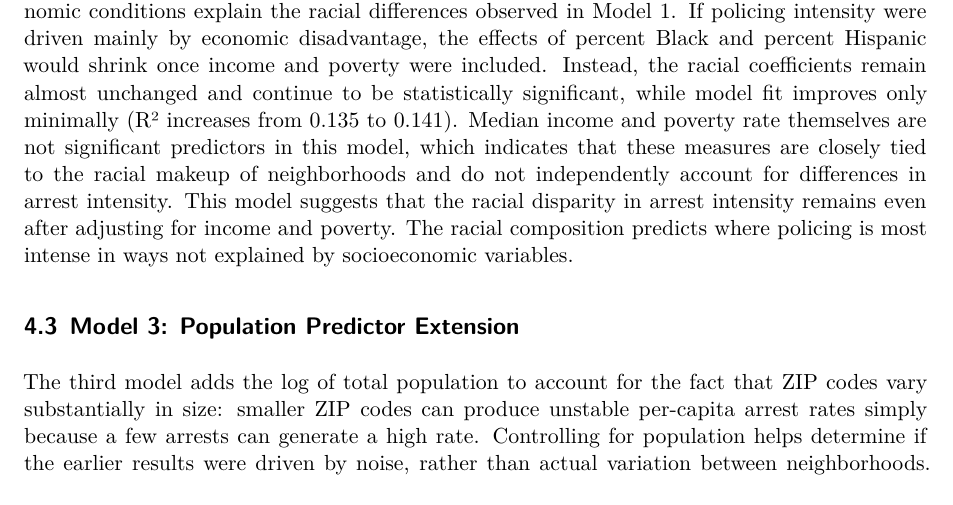
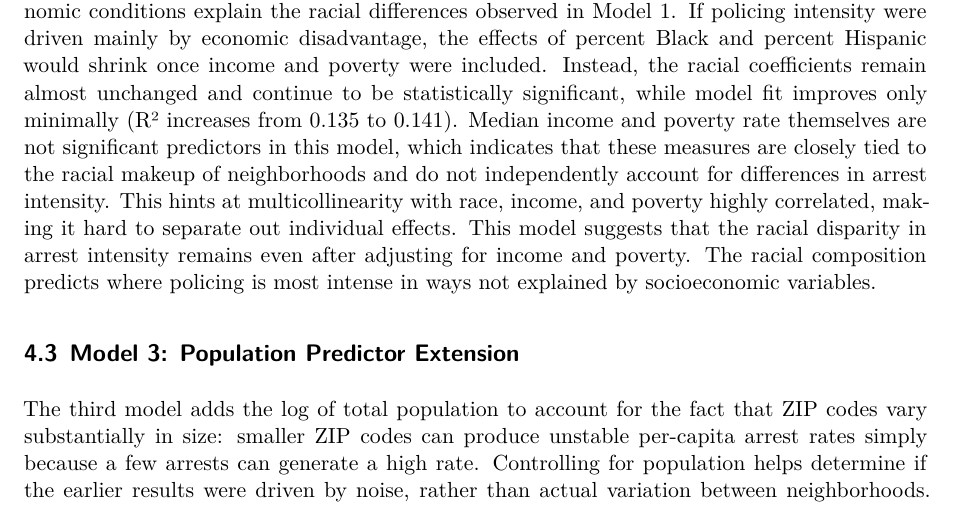
Before and after one commit to giomhern/project-ariel-ruhaan-gio, a Quarto document (docs/report.qmd): part of page 7 of 13, cut so that both start at the same text. Rendered offline with R 4.5, knitr and Pandoc in place of Quarto, then LaTeX, with nearby package versions.

Commit message:
Enhance Model 2 explanation with multicollinearity insights
Expanded discussion on Model 2 to include multicollinearity insights and the impact of socioeconomic factors on racial disparities in arrest intensity.

```diff
--- a/docs/report.qmd
+++ b/docs/report.qmd
@@ -134,7 +134,7 @@ Racial composition alone explains about 13 percent of the variation in arrest in
 
 ## Model 2: Income and Poverty Predictors Extension
 
-The second model adds median household income and poverty rate to test whether socioeconomic conditions explain the racial differences observed in Model 1. If policing intensity were driven mainly by economic disadvantage, the effects of percent Black and percent Hispanic would shrink once income and poverty were included. Instead, the racial coefficients remain almost unchanged and continue to be statistically significant, while model fit improves only minimally (R² increases from 0.135 to 0.141). Median income and poverty rate themselves are not significant predictors in this model, which indicates that these measures are closely tied to the racial makeup of neighborhoods and do not independently account for differences in arrest intensity.
+The second model adds median household income and poverty rate to test whether socioeconomic conditions explain the racial differences observed in Model 1. If policing intensity were driven mainly by economic disadvantage, the effects of percent Black and percent Hispanic would shrink once income and poverty were included. Instead, the racial coefficients remain almost unchanged and continue to be statistically significant, while model fit improves only minimally (R² increases from 0.135 to 0.141). Median income and poverty rate themselves are not significant predictors in this model, which indicates that these measures are closely tied to the racial makeup of neighborhoods and do not independently account for differences in arrest intensity. This hints at multicollinearity with race, income, and poverty highly correlated, making it hard to separate out individual effects.
 This model suggests that the racial disparity in arrest intensity remains even after adjusting for income and poverty. The racial composition predicts where policing is most intense in ways not explained by socioeconomic variables.
 
 ## Model 3: Population Predictor Extension
```
